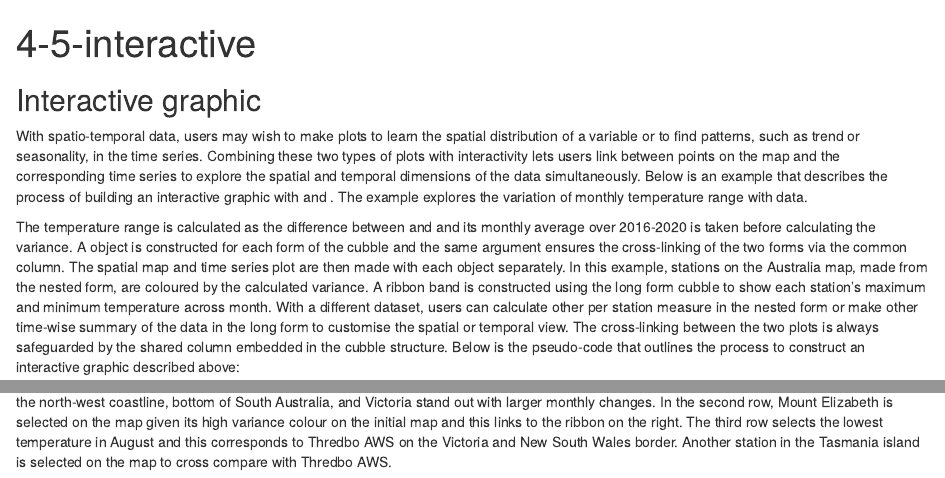
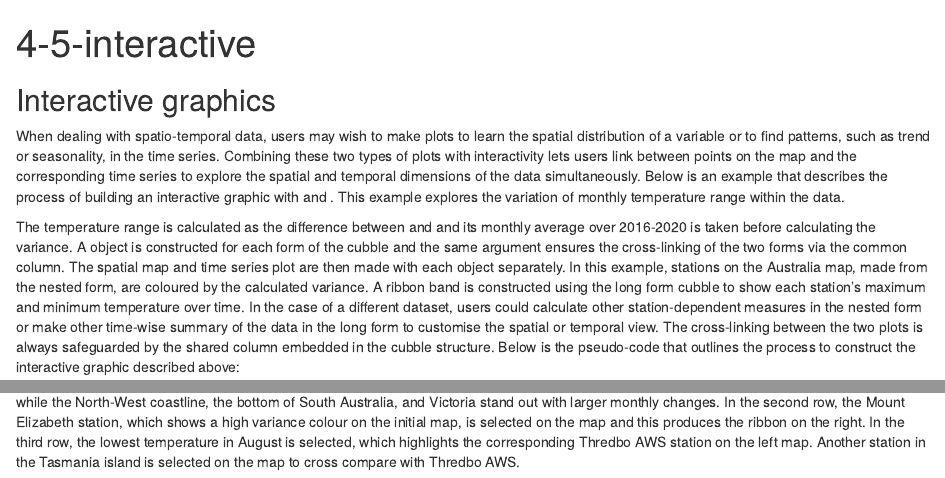
Before and after one commit to huizezhang-sherry/paper-cubble, an R Markdown document (4-5-interactive.Rmd): the page in a window 1100 px wide, from its top, and a second part further down, joined at a grey line. Rendered offline with R 4.5, knitr and Pandoc, with nearby package versions.

Commit message:
Update 4-5-interactive.Rmd
5.6 clean-up

````diff
--- a/4-5-interactive.Rmd
+++ b/4-5-interactive.Rmd
@@ -3,11 +3,11 @@ title: "4-5-interactive"
 output: html_document
 ---
 
-## Interactive graphic
+## Interactive graphics
 
-With spatio-temporal data, users may wish to make plots to learn the spatial distribution of a variable or to find patterns, such as trend or seasonality, in the time series. Combining these two types of plots with interactivity lets users link between points on the map and the corresponding time series to explore the spatial and temporal dimensions of the data simultaneously. Below is an example that describes the process of building an interactive graphic with \pkg{cubble} and \pkg{crosstalk}. The example explores the variation of monthly temperature range with \code{weatherdata::climate_full} data.
+When dealing with spatio-temporal data, users may wish to make plots to learn the spatial distribution of a variable or to find patterns, such as trend or seasonality, in the time series. Combining these two types of plots with interactivity lets users link between points on the map and the corresponding time series to explore the spatial and temporal dimensions of the data simultaneously. Below is an example that describes the process of building an interactive graphic with \pkg{cubble} and \pkg{crosstalk}. This example explores the variation of monthly temperature range within the \code{weatherdata::climate_full} data.
 
-The temperature range is calculated as the difference between \code{tmax} and \code{tmin} and its monthly average over 2016-2020 is taken before calculating the variance. A \code{SharedData} object is constructed for each form of the cubble and the same \code{group} argument ensures the cross-linking of the two forms via the common \code{id} column. The spatial map and time series plot are then made with each \code{SharedData} object separately. In this example, stations on the Australia map, made from the nested form, are coloured by the calculated variance. A ribbon band is constructed using the long form cubble to show each station's maximum and minimum temperature across month. With a different dataset, users can calculate other per station measure in the nested form or make other time-wise summary of the data in the long form to customise the spatial or temporal view. The cross-linking between the two plots is always safeguarded by the shared \code{id} column embedded in the cubble structure. Below is the pseudo-code that outlines the process to construct an interactive graphic described above:
+The temperature range is calculated as the difference between \code{tmax} and \code{tmin} and its monthly average over 2016-2020 is taken before calculating the variance. A \code{SharedData} object is constructed for each form of the cubble and the same \code{group} argument ensures the cross-linking of the two forms via the common \code{id} column. The spatial map and time series plot are then made with each \code{SharedData} object separately. In this example, stations on the Australia map, made from the nested form, are coloured by the calculated variance. A ribbon band is constructed using the long form cubble to show each station's maximum and minimum temperature over time. In the case of a different dataset, users could calculate other station-dependent measures in the nested form or make other time-wise summary of the data in the long form to customise the spatial or temporal view. The cross-linking between the two plots is always safeguarded by the shared \code{id} column embedded in the cubble structure. Below is the pseudo-code that outlines the process to construct the interactive graphic described above:
 
 ``` r
 # data pre-processing
@@ -26,5 +26,5 @@ crosstalk::bscols(plotly::ggplotly(p1), plotly::ggplotly(p2), ...)
 
 ```
 
-In Figure \ref{fig:interactive-linking}, the first row shows the initial view of the interactive graphic. Most regions in Australia have low variance of temperature range, while the north-west coastline, bottom of South Australia, and Victoria stand out with larger monthly changes. In the second row, Mount Elizabeth is selected on the map given its high variance colour on the initial map and this links to the ribbon on the right. The third row selects the lowest temperature in August and this corresponds to Thredbo AWS on the Victoria and New South Wales border. Another station in the Tasmania island is selected on the map to cross compare with Thredbo AWS.
+In Figure \ref{fig:interactive-linking}, the first row shows the initial view of the interactive graphic. Most regions in Australia have a low variance of temperature range, while the North-West coastline, the bottom of South Australia, and Victoria stand out with larger monthly changes. In the second row, the Mount Elizabeth station, which shows a high variance colour on the initial map, is selected on the map and this produces the ribbon on the right. In the third row, the lowest temperature in August is selected, which highlights the corresponding Thredbo AWS station on the left map. Another station in the Tasmania island is selected on the map to cross compare with Thredbo AWS.
 
````
Also changed, not shown: 4-5-interactive.Rmd (8 more changed lines).
